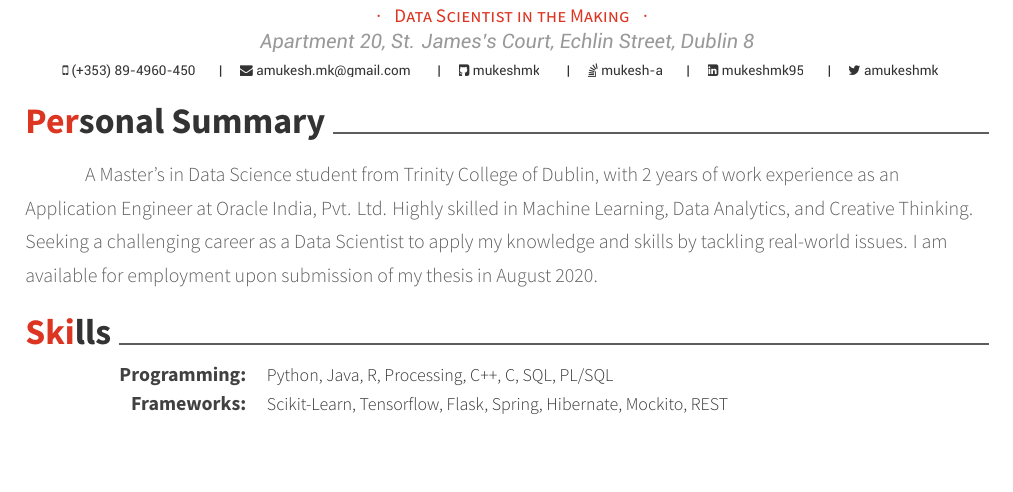
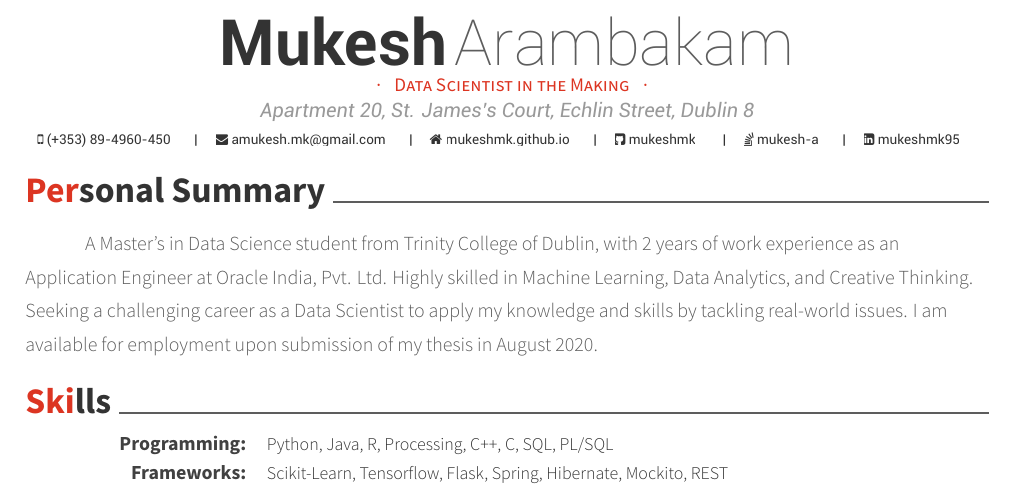
Before and after one commit to mukeshmk/my-resume, a LaTeX CV (resume-data-scientist.tex): part of page 1 of 2, cut at the place of the change, the shorter picture padded with empty space. Compiled offline with XeLaTeX.

Commit message:
added homepage to social in both resumes

```diff
--- a/resume-data-scientist.tex
+++ b/resume-data-scientist.tex
@@ -49,10 +49,11 @@
 \mobile{(+353) 89-4960-450}
 %%% Social
 \email{amukesh.mk@gmail.com}
-\stackoverflow{4014678}{mukesh-a}
+\homepage{\href{http://mukeshmk.github.io/}{mukeshmk.github.io}}
 \github{mukeshmk}
 \linkedin{mukeshmk95}
-\twitter{amukeshmk}
+\stackoverflow{4014678}{mukesh-a}
+%\twitter{amukeshmk}
 %\kaggle{mukeshmk95}
 %%% Optionals
 \position{
@@ -84,9 +85,9 @@
 \pagebreak
 
 %%% Contents for Page 2
+\import{\sectiondir}{publications.tex}
 \import{\sectiondir}{onlinecourses.tex}
 \import{\sectiondir}{experience.tex}
-\import{\sectiondir}{publications.tex}
 \import{\sectiondir}{extracurricular.tex}
 \import{\sectiondir}{hobbiesandintrests.tex}
 
```
Also changed, not shown: resume-backend-developer.tex (+3 -2 lines).
